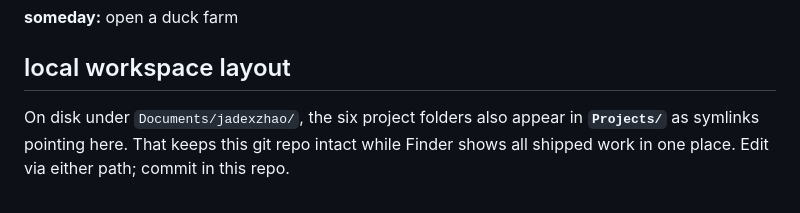
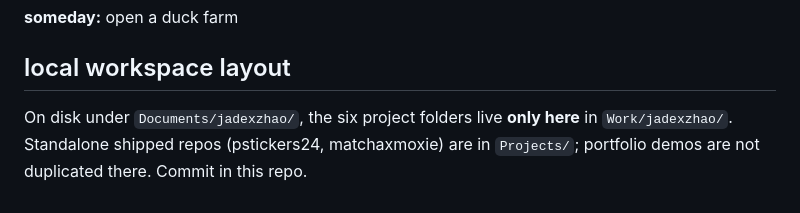
Before and after one commit to jadexzhao/jadexzhao, a Markdown page: README.md, the part around the change. Rendered like a GitHub page.

Commit message:
文档：移除符号链接后作品集项目仅在 jadexzhao 维护
Finder 不再通过符号链接挂载六个作品集文件夹，避免重复可见性。

```diff
--- a/README.md
+++ b/README.md
@@ -122,4 +122,4 @@ English · Mandarin · Fuzhounese · Spanish (improving)
 
 ## local workspace layout
 
-On disk under `Documents/jadexzhao/`, the six project folders also appear in **`Projects/`** as symlinks pointing here. That keeps this git repo intact while Finder shows all shipped work in one place. Edit via either path; commit in this repo.
+On disk under `Documents/jadexzhao/`, the six project folders live **only here** in `Work/jadexzhao/`. Standalone shipped repos (pstickers24, matchaxmoxie) are in `Projects/`; portfolio demos are not duplicated there. Commit in this repo.
```
